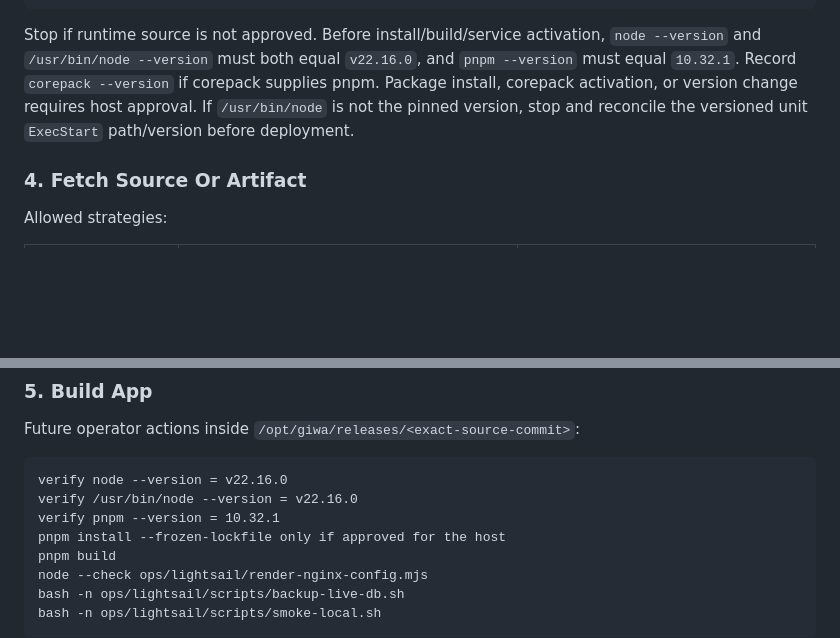
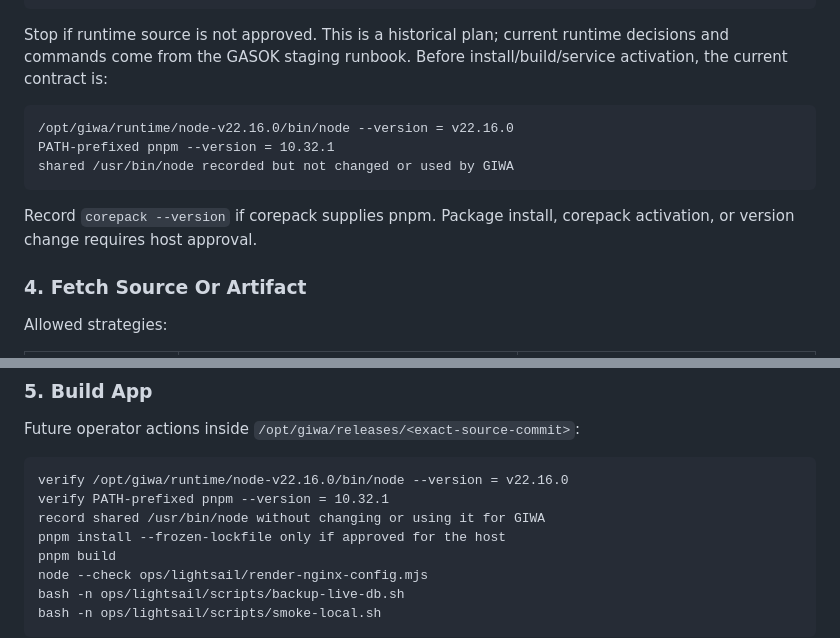
Before and after one commit to aop60003/giwa-verified-intent-rail, a Markdown page: docs/implementation/giwa-lightsail-staging-deploy-execution-plan.md, 2 parts joined by grey strips. Drawn GitHub-style; blank space fills up the shorter version.

````diff
--- a/docs/implementation/giwa-lightsail-staging-deploy-execution-plan.md
+++ b/docs/implementation/giwa-lightsail-staging-deploy-execution-plan.md
@@ -71,7 +71,15 @@ create /etc/giwa
 set restrictive ownership and permissions
 ```
 
-Stop if runtime source is not approved. Before install/build/service activation, `node --version` and `/usr/bin/node --version` must both equal `v22.16.0`, and `pnpm --version` must equal `10.32.1`. Record `corepack --version` if corepack supplies pnpm. Package install, corepack activation, or version change requires host approval. If `/usr/bin/node` is not the pinned version, stop and reconcile the versioned unit `ExecStart` path/version before deployment.
+Stop if runtime source is not approved. This is a historical plan; current runtime decisions and commands come from the GASOK staging runbook. Before install/build/service activation, the current contract is:
+
+```text
+/opt/giwa/runtime/node-v22.16.0/bin/node --version = v22.16.0
+PATH-prefixed pnpm --version = 10.32.1
+shared /usr/bin/node recorded but not changed or used by GIWA
+```
+
+Record `corepack --version` if corepack supplies pnpm. Package install, corepack activation, or version change requires host approval.
 
 ### 4. Fetch Source Or Artifact
 
@@ -90,9 +98,9 @@ The current state has no protected artifact metadata.
 Future operator actions inside `/opt/giwa/releases/<exact-source-commit>`:
 
 ```text
-verify node --version = v22.16.0
-verify /usr/bin/node --version = v22.16.0
-verify pnpm --version = 10.32.1
+verify /opt/giwa/runtime/node-v22.16.0/bin/node --version = v22.16.0
+verify PATH-prefixed pnpm --version = 10.32.1
+record shared /usr/bin/node without changing or using it for GIWA
 pnpm install --frozen-lockfile only if approved for the host
 pnpm build
 node --check ops/lightsail/render-nginx-config.mjs
````
Also changed, not shown: docs/implementation/giwa-gasok-staging-runbook.md (+37 -14 lines).
